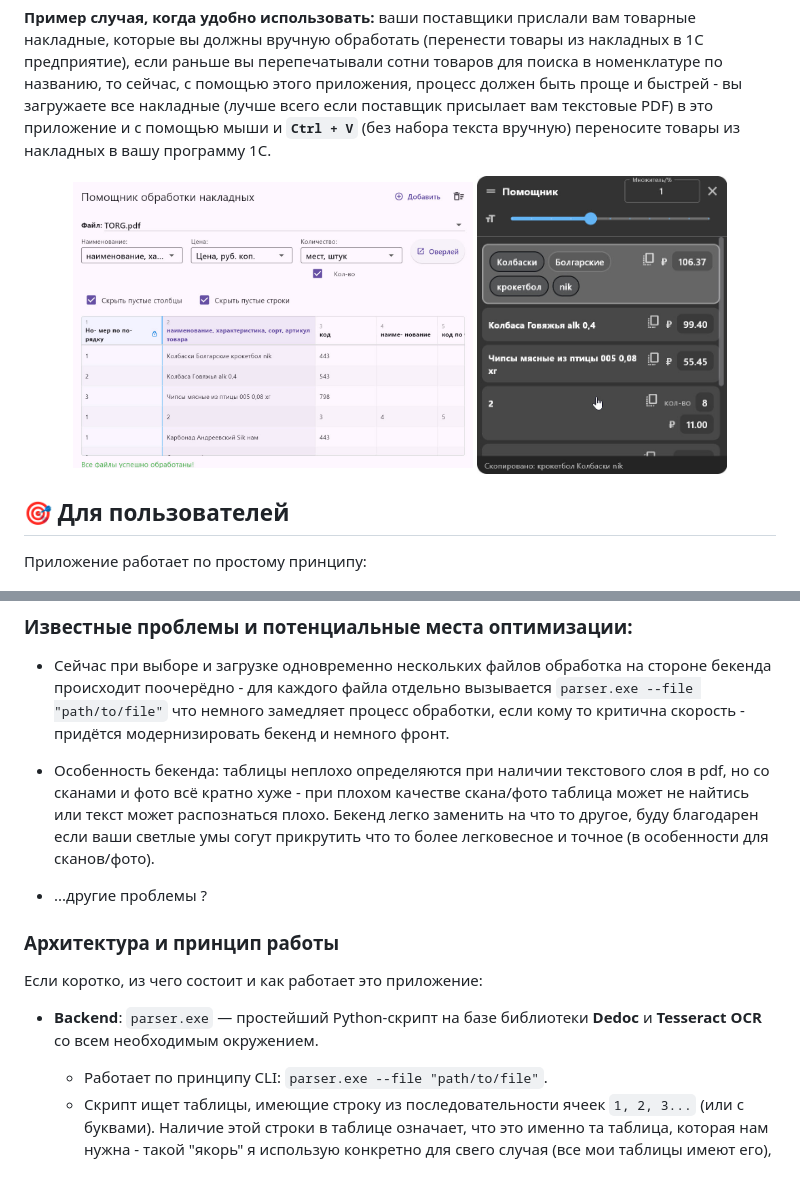
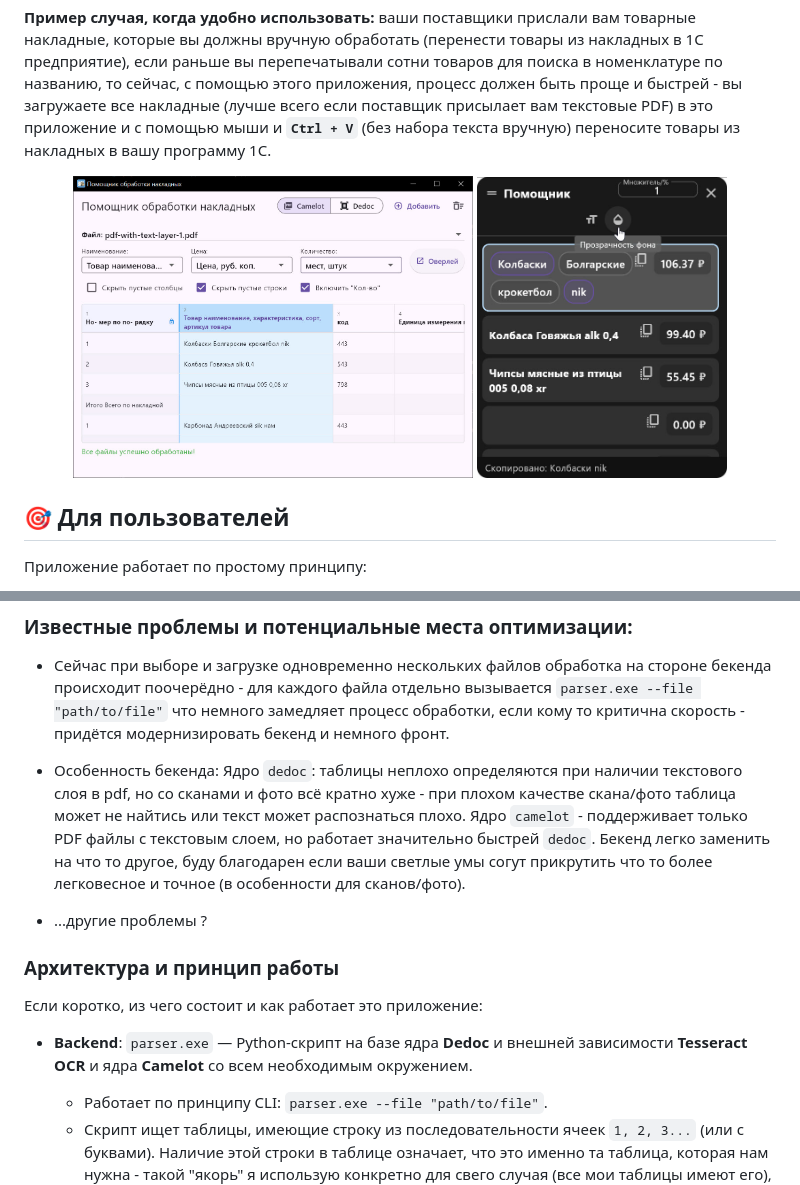
Before and after one commit to Lorax121/invoice_helper, a Markdown page: README.md, 2 parts joined by grey strips. Rendered like a GitHub page; pictures changed too: images/app_interface/main-interface-screenshot-v1.1.0.jpg (added), images/app_interface/overlay-interface-screenshot-v1.1.0.jpg (added).

Commit message:
-update requirements.txt with camelot-py fork instead official (to fix problem with versions of camelot and dedoc deps) -update camelot_core column name find alg -add new screanshots of v1.1.0

```diff
--- a/README.md
+++ b/README.md
@@ -8,8 +8,8 @@
 **Пример случая, когда удобно использовать:** ваши поставщики прислали вам товарные накладные, которые вы должны вручную обработать (перенести товары из накладных в 1C предприятие), если раньше вы перепечатывали сотни товаров для поиска в номенклатуре по названию, то сейчас, с помощью этого приложения, процесс должен быть проще и быстрей - вы  загружаете все накладные (лучше всего если поставщик присылает вам текстовые PDF) в это приложение и с помощью мыши и **`Ctrl + V`** (без набора текста вручную) переносите товары из накладных в вашу программу 1С.
 
 <p align="center">
-  <img src="images/app_interface/main-interface-screenshot.jpg" width="400"/>
-  <img src="images/app_interface/overlay-interface-screenshot.jpg" width="250"/>
+  <img src="images/app_interface/main-interface-screenshot-v1.1.0.jpg" width="400"/>
+  <img src="images/app_interface/overlay-interface-screenshot-v1.1.0.jpg" width="250"/>
 </p>
 
 ## 🎯 Для пользователей
@@ -28,7 +28,9 @@
 
 * Сейчас при выборе и загрузке одновременно нескольких файлов обработка на стороне бекенда происходит поочерёдно - для каждого файла отдельно вызывается `parser.exe --file "path/to/file"` что немного замедляет процесс обработки, если кому то критична скорость - придётся модернизировать бекенд и немного фронт.
 
-* Особенность бекенда: таблицы неплохо определяются при наличии текстового слоя в pdf, но со сканами и фото всё кратно хуже - при плохом качестве скана/фото таблица может не найтись или текст может распознаться плохо. Бекенд легко заменить на что то другое, буду благодарен если ваши светлые умы согут прикрутить что то более легковесное и точное (в особенности для сканов/фото).
+* Особенность бекенда: Ядро `dedoc`: таблицы неплохо определяются при наличии текстового слоя в pdf, но со сканами и фото всё кратно хуже - при плохом качестве скана/фото таблица может не найтись или текст может распознаться плохо.
+Ядро `camelot` - поддерживает только PDF файлы с текстовым слоем, но работает значительно быстрей `dedoc`.
+Бекенд легко заменить на что то другое, буду благодарен если ваши светлые умы согут прикрутить что то более легковесное и точное (в особенности для сканов/фото).
 
 * ...другие проблемы ?
 
@@ -36,7 +38,7 @@
 
 Если коротко, из чего состоит и как работает это приложение:
 
-*   **Backend**: `parser.exe` — простейший Python-скрипт на базе библиотеки **Dedoc** и **Tesseract OCR** со всем необходимым окружением.
+*   **Backend**: `parser.exe` — Python-скрипт на базе ядра **Dedoc** и внешней зависимости **Tesseract OCR** и ядра **Camelot** со всем необходимым окружением.
     *   Работает по принципу CLI: `parser.exe --file "path/to/file"`.
     *   Скрипт ищет таблицы, имеющие строку из последовательности ячеек `1, 2, 3...` (или с буквами). Наличие этой строки в таблице означает, что это именно та таблица, которая нам нужна - такой "якорь" я использую конкретно для свего случая (все мои таблицы имеют его), но если ваши таблицы нужно искать по другим признакам, вам придётся отредактировать код `parser.py` и конкретные "ядра" и пересобрать его самостоятельно.
 
```
Also changed, not shown: 3 other files.
